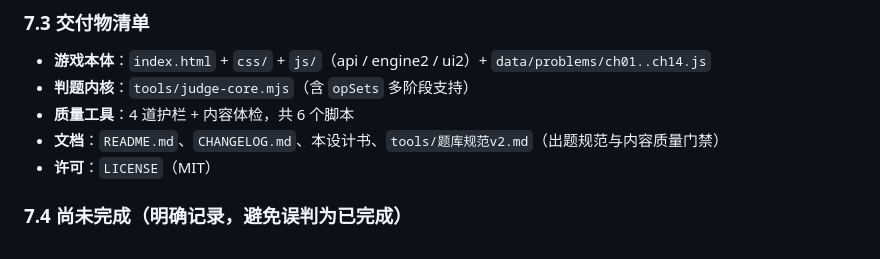
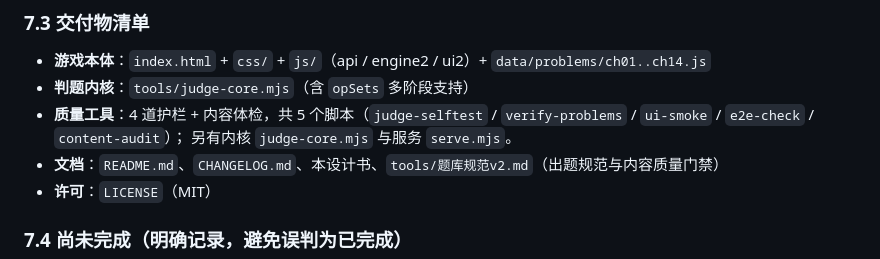
Before and after one commit to laizitengwanggededaozei/mashang-chuangguan, a Markdown page: docs/v2-重构设计书.md, the part around the change. GitHub-like rendering.

Commit message:
docs: 修正设计书 7.3 脚本计数(6 -> 5)
质量工具实际为 5 个脚本(4 道护栏 + 内容体检), judge-core/serve 属内核与服务,
不应计入质量工具。核对 tools/ 实际文件后修正。

```diff
--- a/docs/v2-重构设计书.md
+++ b/docs/v2-重构设计书.md
@@ -280,7 +280,8 @@ ch02-L12 / ch05-L10 / ch06-L11 的解法虽短但难，可原来它们的 `Gen`
 
 - **游戏本体**：`index.html` + `css/` + `js/`（api / engine2 / ui2）+ `data/problems/ch01..ch14.js`
 - **判题内核**：`tools/judge-core.mjs`（含 `opSets` 多阶段支持）
-- **质量工具**：4 道护栏 + 内容体检，共 6 个脚本
+- **质量工具**：4 道护栏 + 内容体检，共 5 个脚本（`judge-selftest` / `verify-problems` / `ui-smoke` / `e2e-check` / `content-audit`）；
+  另有内核 `judge-core.mjs` 与服务 `serve.mjs`。
 - **文档**：`README.md`、`CHANGELOG.md`、本设计书、`tools/题库规范v2.md`（出题规范与内容质量门禁）
 - **许可**：`LICENSE`（MIT）
 
```
